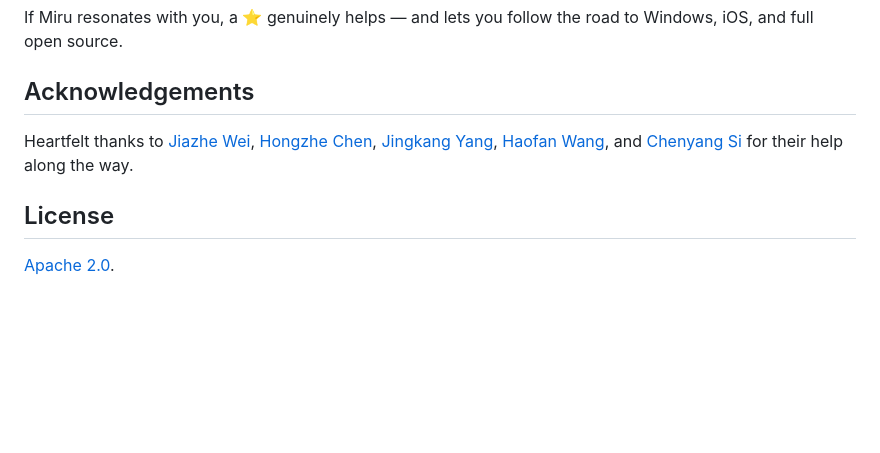
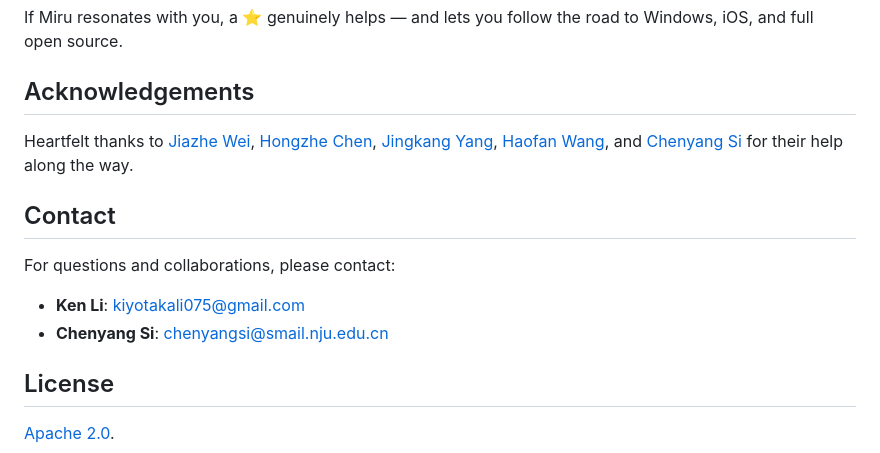
Before and after one commit to kiyotakali/Miru, a Markdown page: README.md, the part around the change. Rendered like a GitHub page; blank space fills up the shorter version.

Commit message:
Add Contact section to README
Co-Authored-By: Claude Fable 5 <noreply@anthropic.com>

```diff
--- a/README.md
+++ b/README.md
@@ -112,6 +112,13 @@ If Miru resonates with you, a ⭐ genuinely helps — and lets you follow the ro
 
 Heartfelt thanks to [Jiazhe Wei](https://jiazhewei.github.io/), [Hongzhe Chen](https://github.com/Chenhzjs), [Jingkang Yang](https://jingkangyang.com/), [Haofan Wang](https://haofanwang.github.io/), and [Chenyang Si](https://chenyangsi.top/) for their help along the way.
 
+## Contact
+
+For questions and collaborations, please contact:
+
+- **Ken Li**: [kiyotakali075@gmail.com](mailto:kiyotakali075@gmail.com)
+- **Chenyang Si**: [chenyangsi@smail.nju.edu.cn](mailto:chenyangsi@smail.nju.edu.cn)
+
 ## License
 
 [Apache 2.0](LICENSE).
```
Also changed, not shown: README.zh-CN.md (+7 -0 lines).
